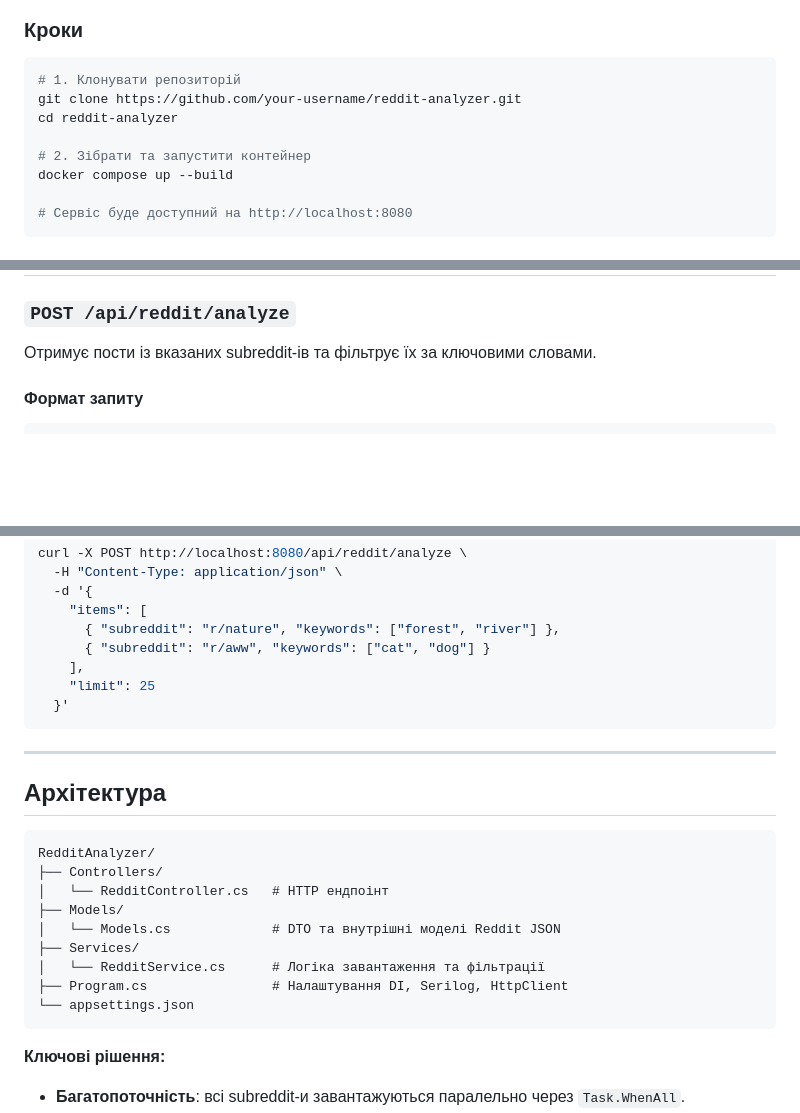
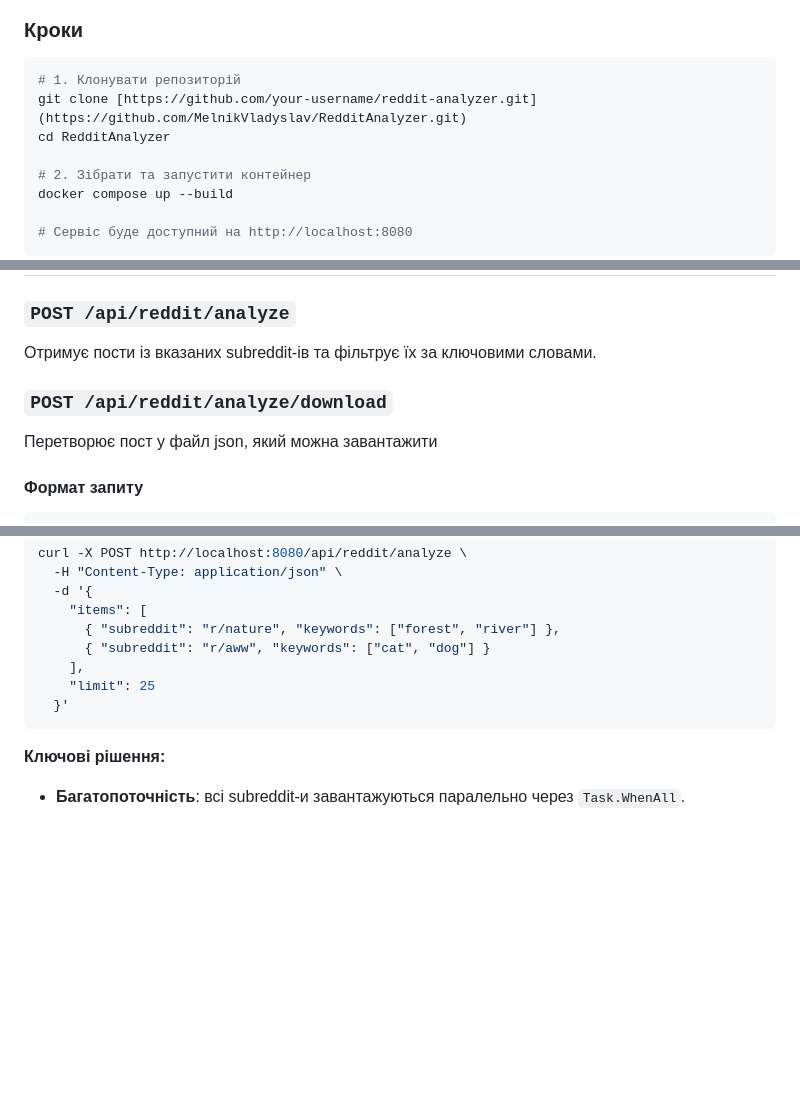
Before and after one commit to MelnikVladyslav/RedditAnalyzer, a Markdown page: README.md, 3 parts joined by grey strips. Rendered like a GitHub page; blank space fills up the shorter version.

Commit message:
Modify README with new clone link and API endpoint
Updated repository clone instructions and added a new API endpoint for downloading posts as JSON.

````diff
--- a/README.md
+++ b/README.md
@@ -13,8 +13,8 @@ Web API сервіс для аналізу постів із Reddit, напис
 
 ```bash
 # 1. Клонувати репозиторій
-git clone https://github.com/your-username/reddit-analyzer.git
-cd reddit-analyzer
+git clone [https://github.com/your-username/reddit-analyzer.git](https://github.com/MelnikVladyslav/RedditAnalyzer.git)
+cd RedditAnalyzer
 
 # 2. Зібрати та запустити контейнер
 docker compose up --build
@@ -33,6 +33,10 @@ Swagger UI: [http://localhost:8080/swagger](http://localhost:8080/swagger)
 ### `POST /api/reddit/analyze`
 
 Отримує пости із вказаних subreddit-ів та фільтрує їх за ключовими словами.
+
+### `POST /api/reddit/analyze/download`
+
+Перетворює пост у файл json, який можна завантажити
 
 #### Формат запиту
 
@@ -88,22 +92,6 @@ curl -X POST http://localhost:8080/api/reddit/analyze \
   }'
 ```
 
----
-
-## Архітектура
-
-```
-RedditAnalyzer/
-├── Controllers/
-│   └── RedditController.cs   # HTTP ендпоінт
-├── Models/
-│   └── Models.cs             # DTO та внутрішні моделі Reddit JSON
-├── Services/
-│   └── RedditService.cs      # Логіка завантаження та фільтрації
-├── Program.cs                # Налаштування DI, Serilog, HttpClient
-└── appsettings.json
-```
-
 **Ключові рішення:**
 - **Багатопоточність**: всі subreddit-и завантажуються паралельно через `Task.WhenAll`.
 - **Фільтрація**: перевіряється як заголовок (`title`), так і тіло поста (`selftext`).
````
